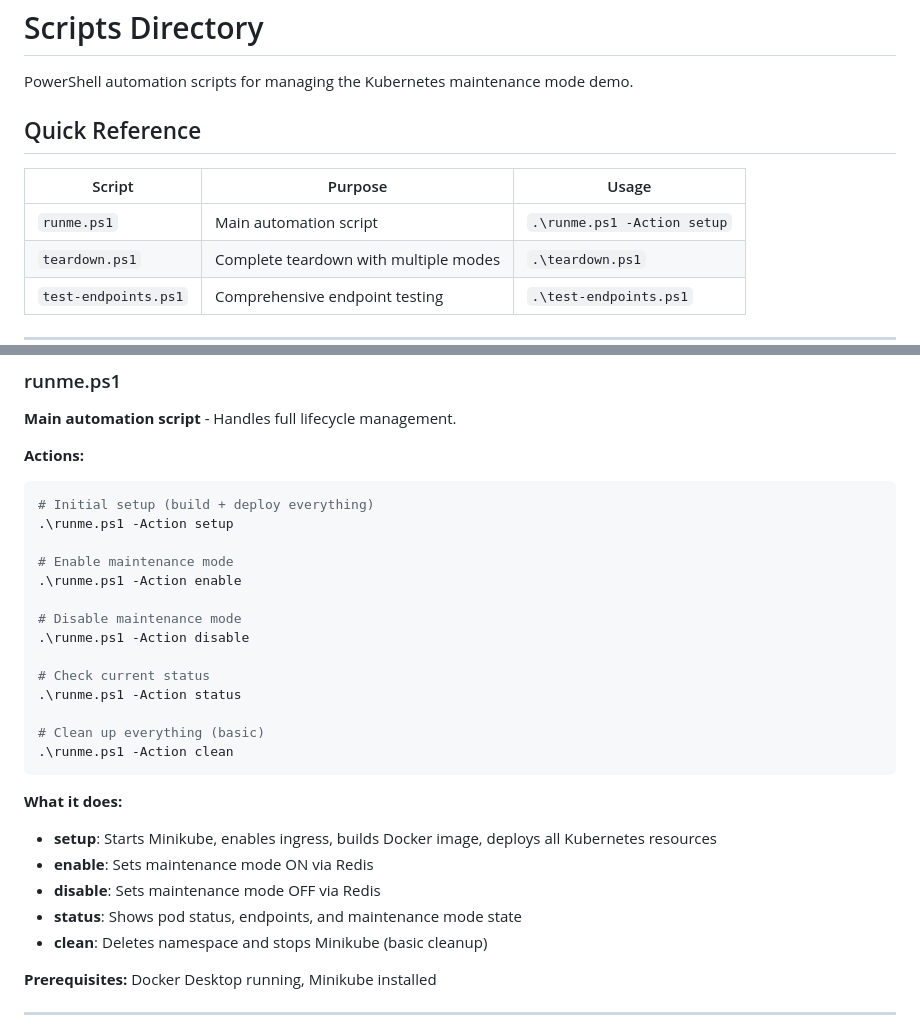
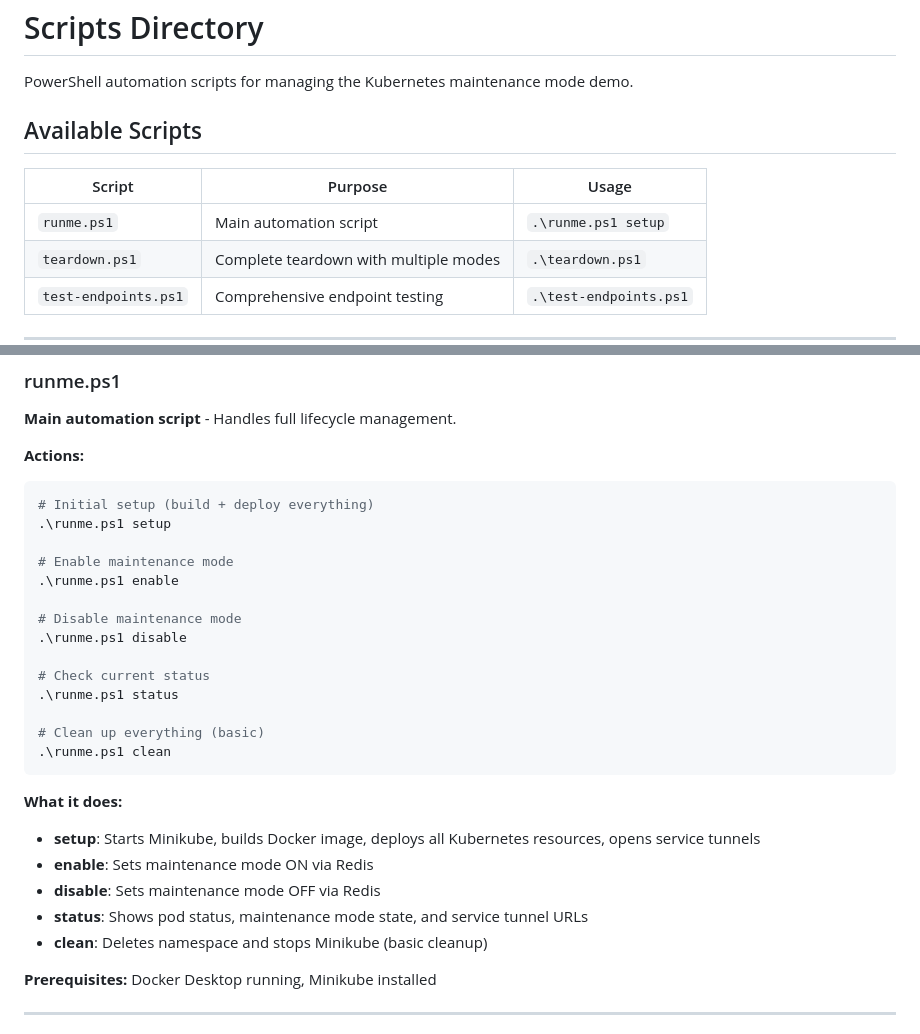
Before and after one commit to christianpetri/kubernetes-maintenance-mode, a Markdown page: scripts/README.md, 2 parts joined by grey strips. Rendered like a GitHub page.

````diff
--- a/scripts/README.md
+++ b/scripts/README.md
@@ -2,11 +2,11 @@
 
 PowerShell automation scripts for managing the Kubernetes maintenance mode demo.
 
-## Quick Reference
+## Available Scripts
 
 | Script | Purpose | Usage |
 |--------|---------|-------|
-| `runme.ps1` | Main automation script | `.\runme.ps1 -Action setup` |
+| `runme.ps1` | Main automation script | `.\runme.ps1 setup` |
 | `teardown.ps1` | Complete teardown with multiple modes | `.\teardown.ps1` |
 | `test-endpoints.ps1` | Comprehensive endpoint testing | `.\test-endpoints.ps1` |
 
@@ -22,27 +22,27 @@ PowerShell automation scripts for managing the Kubernetes maintenance mode demo.
 
 ```powershell
 # Initial setup (build + deploy everything)
-.\runme.ps1 -Action setup
+.\runme.ps1 setup
 
 # Enable maintenance mode
-.\runme.ps1 -Action enable
+.\runme.ps1 enable
 
 # Disable maintenance mode
-.\runme.ps1 -Action disable
+.\runme.ps1 disable
 
 # Check current status
-.\runme.ps1 -Action status
+.\runme.ps1 status
 
 # Clean up everything (basic)
-.\runme.ps1 -Action clean
+.\runme.ps1 clean
 ```
 
 **What it does:**
 
-- **setup**: Starts Minikube, enables ingress, builds Docker image, deploys all Kubernetes resources
+- **setup**: Starts Minikube, builds Docker image, deploys all Kubernetes resources, opens service tunnels
 - **enable**: Sets maintenance mode ON via Redis
 - **disable**: Sets maintenance mode OFF via Redis
-- **status**: Shows pod status, endpoints, and maintenance mode state
+- **status**: Shows pod status, maintenance mode state, and service tunnel URLs
 - **clean**: Deletes namespace and stops Minikube (basic cleanup)
 
 **Prerequisites:** Docker Desktop running, Minikube installed
````
Also changed, not shown: other parts of scripts/README.md (+6 -26 lines), README.md (+1 -1 lines), docs/PROJECT_STRUCTURE.md (deleted, +0 -163 lines).
